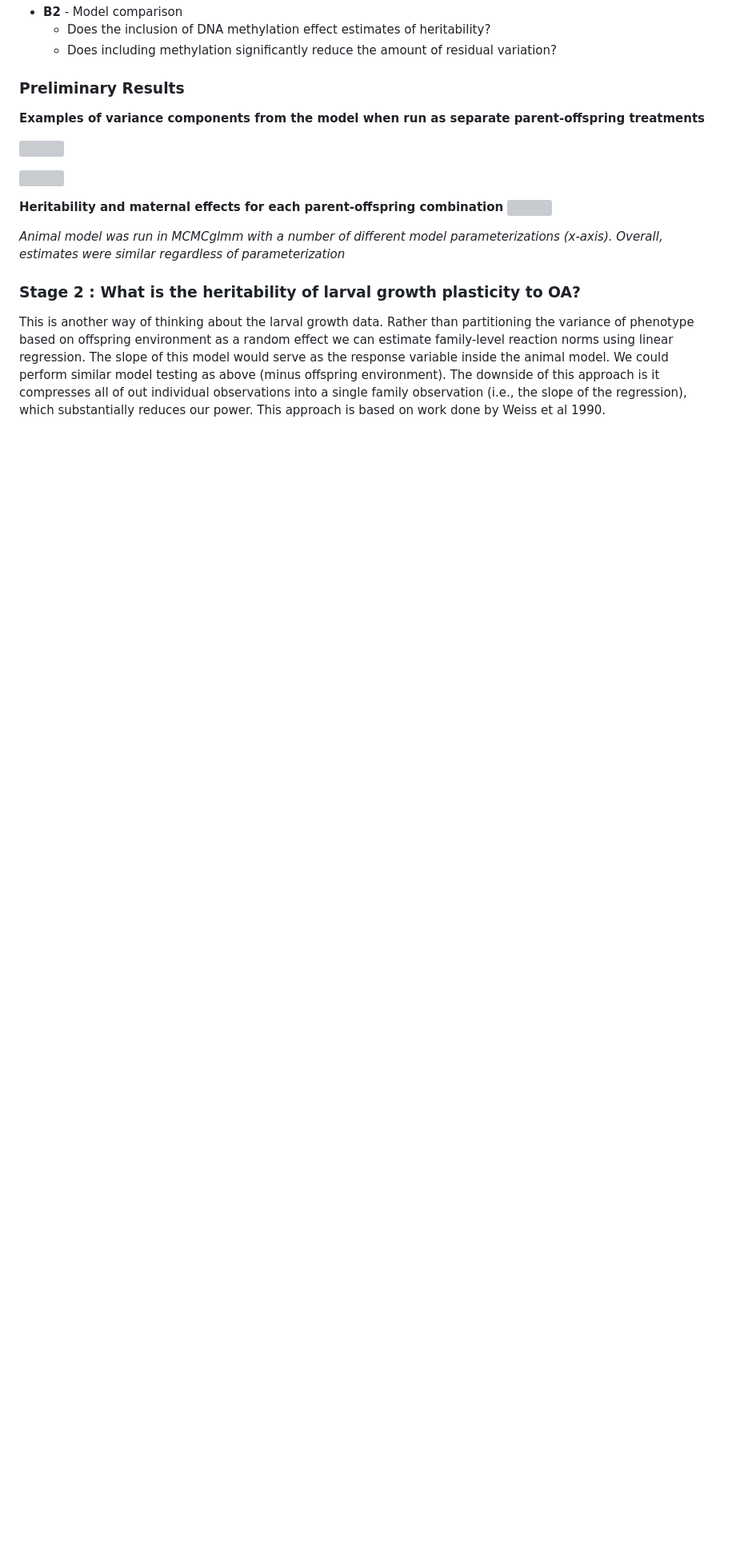
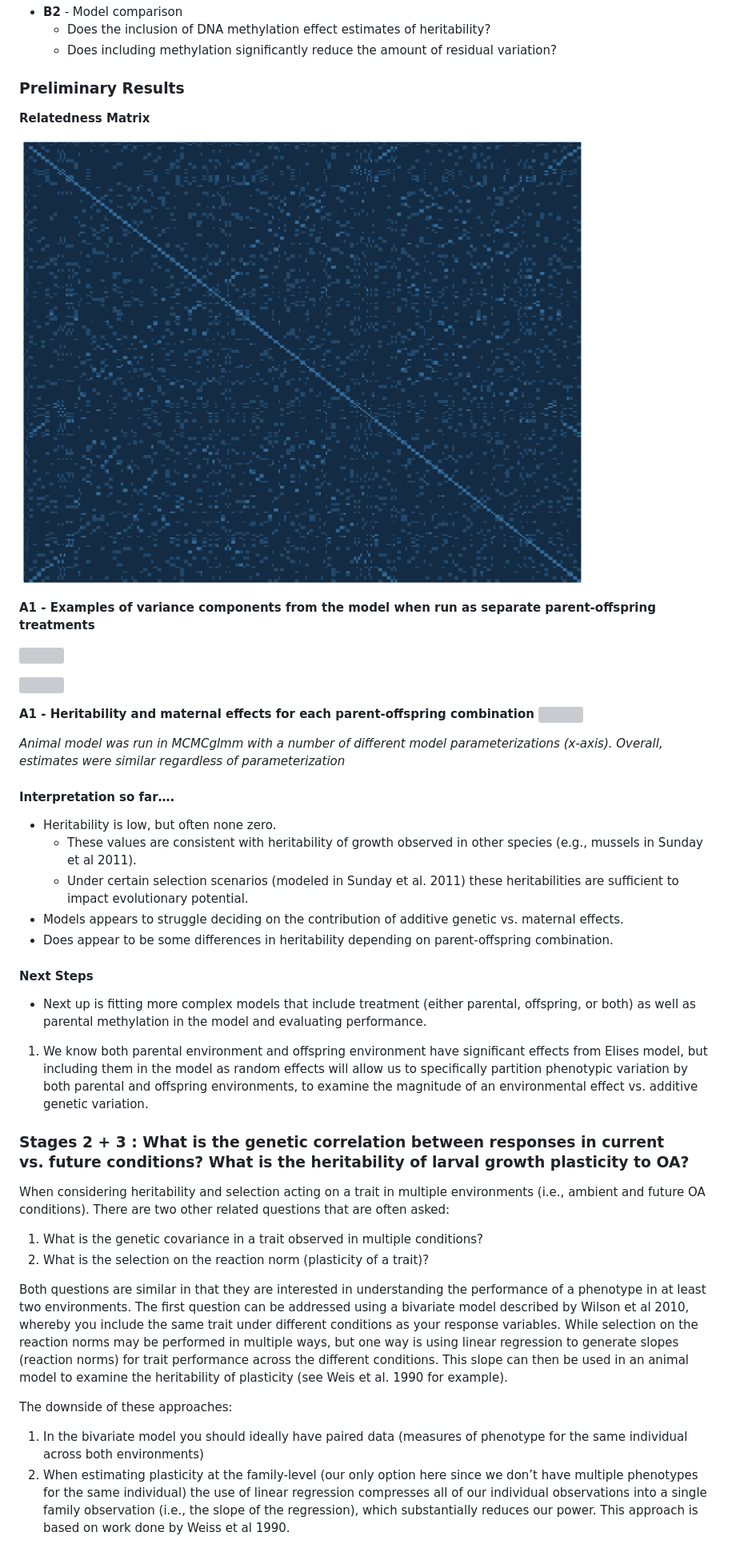
Before and after one commit to adowneywall/Tutorials, a Markdown page: tutorials/heritability_overview.md, the part around the change printed below. Shown: that part at 80% size. Drawn GitHub-style; pictures changed too: img/L18_relatednessMatrix.png (added); blank space fills up the shorter version; grey boxes are pictures that could not be loaded.

Commit message:
heritability tutorial update

```diff
--- a/tutorials/heritability_overview.md
+++ b/tutorials/heritability_overview.md
@@ -336,14 +372,18 @@ variation or parental environment?
 
 ### Preliminary Results
 
-**Examples of variance components from the model when run as separate
-parent-offspring treatments**
+**Relatedness Matrix**
+
+![](https://github.com/adowneywall/Tutorials/blob/master/img/L18_relatednessMatrix.png)
+
+**A1 - Examples of variance components from the model when run as
+separate parent-offspring treatments**
 
 ![](https://github.com/adowneywall/Tutorials/blob/master/img/L18_larvaeHeritability_F1.png)
 
 ![](https://github.com/adowneywall/Tutorials/blob/master/img/L18_larvaeHeritability_F2.png)
 
-**Heritability and maternal effects for each parent-offspring
+**A1 - Heritability and maternal effects for each parent-offspring
 combination**
 ![](https://github.com/adowneywall/Tutorials/blob/master/img/L18_larvaeHeritability_F3.png)
 
@@ -351,15 +391,60 @@ combination**
 parameterizations (x-axis). Overall, estimates were similar regardless
 of parameterization*
 
-### Stage 2 : What is the heritability of larval growth plasticity to OA?
+#### Interpretation so far….
 
-This is another way of thinking about the larval growth data. Rather
-than partitioning the variance of phenotype based on offspring
-environment as a random effect we can estimate family-level reaction
-norms using linear regression. The slope of this model would serve as
-the response variable inside the animal model. We could perform similar
-model testing as above (minus offspring environment). The downside of
-this approach is it compresses all of out individual observations into a
-single family observation (i.e., the slope of the regression), which
-substantially reduces our power. This approach is based on work done by
-Weiss et al 1990.
+-   Heritability is low, but often none zero.
+    -   These values are consistent with heritability of growth observed
+        in other species (e.g., mussels in Sunday et al 2011).
+    -   Under certain selection scenarios (modeled in Sunday et
+        al. 2011) these heritabilities are sufficient to impact
+        evolutionary potential.
+-   Models appears to struggle deciding on the contribution of additive
+    genetic vs. maternal effects.
+-   Does appear to be some differences in heritability depending on
+    parent-offspring combination.
+
+#### Next Steps
+
+-   Next up is fitting more complex models that include treatment
+    (either parental, offspring, or both) as well as parental
+    methylation in the model and evaluating performance.
+
+1.  We know both parental environment and offspring environment have
+    significant effects from Elises model, but including them in the
+    model as random effects will allow us to specifically partition
+    phenotypic variation by both parental and offspring environments, to
+    examine the magnitude of an environmental effect vs. additive
+    genetic variation.
+
+### Stages 2 + 3 : What is the genetic correlation between responses in current vs. future conditions? What is the heritability of larval growth plasticity to OA?
+
+When considering heritability and selection acting on a trait in
+multiple environments (i.e., ambient and future OA conditions). There
+are two other related questions that are often asked:
+
+1.  What is the genetic covariance in a trait observed in multiple
+    conditions?
+2.  What is the selection on the reaction norm (plasticity of a trait)?
+
+Both questions are similar in that they are interested in understanding
+the performance of a phenotype in at least two environments. The first
+question can be addressed using a bivariate model described by Wilson et
+al 2010, whereby you include the same trait under different conditions
+as your response variables. While selection on the reaction norms may be
+performed in multiple ways, but one way is using linear regression to
+generate slopes (reaction norms) for trait performance across the
+different conditions. This slope can then be used in an animal model to
+examine the heritability of plasticity (see Weis et al. 1990 for
+example).
+
+The downside of these approaches:
+
+1.  In the bivariate model you should ideally have paired data (measures
+    of phenotype for the same individual across both environments)
+2.  When estimating plasticity at the family-level (our only option here
+    since we don’t have multiple phenotypes for the same individual) the
+    use of linear regression compresses all of our individual
+    observations into a single family observation (i.e., the slope of
+    the regression), which substantially reduces our power. This
+    approach is based on work done by Weiss et al 1990.
```
Also changed, not shown: other parts of tutorials/heritability_overview.md (+48 -12 lines), 1 other file.
